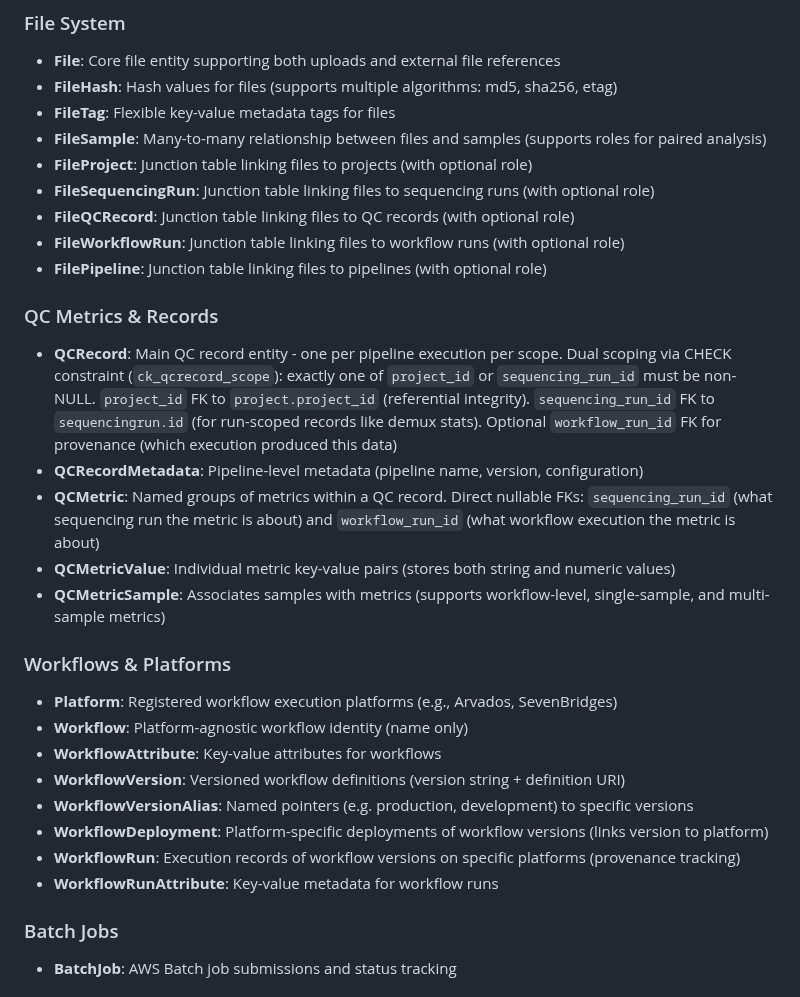
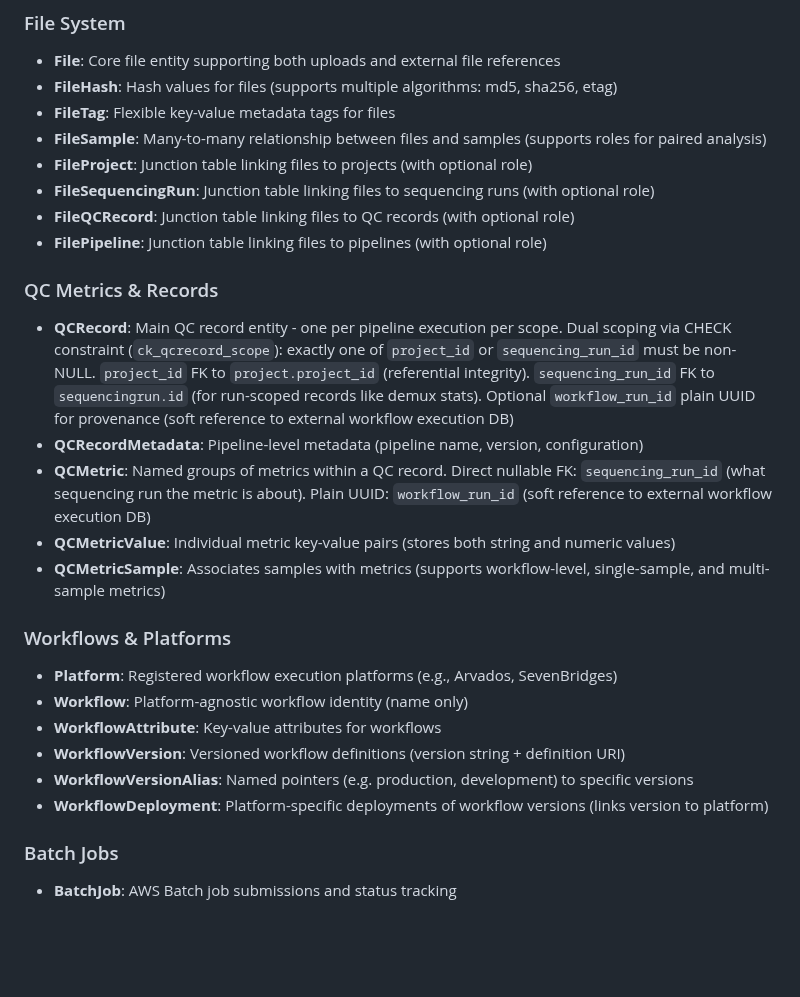
Before and after one commit to NGS360/APIServer, a Markdown page: docs/ER_DIAGRAM.md, the part around one of its changes. Rendered like a GitHub page; blank space fills up the shorter version.

```diff
--- a/docs/ER_DIAGRAM.md
+++ b/docs/ER_DIAGRAM.md
@@ -464,14 +433,13 @@ erDiagram
 - **FileProject**: Junction table linking files to projects (with optional role)
 - **FileSequencingRun**: Junction table linking files to sequencing runs (with optional role)
 - **FileQCRecord**: Junction table linking files to QC records (with optional role)
-- **FileWorkflowRun**: Junction table linking files to workflow runs (with optional role)
 - **FilePipeline**: Junction table linking files to pipelines (with optional role)
 
 ### QC Metrics & Records
 
-- **QCRecord**: Main QC record entity - one per pipeline execution per scope. Dual scoping via CHECK constraint (`ck_qcrecord_scope`): exactly one of `project_id` or `sequencing_run_id` must be non-NULL. `project_id` FK to `project.project_id` (referential integrity). `sequencing_run_id` FK to `sequencingrun.id` (for run-scoped records like demux stats). Optional `workflow_run_id` FK for provenance (which execution produced this data)
+- **QCRecord**: Main QC record entity - one per pipeline execution per scope. Dual scoping via CHECK constraint (`ck_qcrecord_scope`): exactly one of `project_id` or `sequencing_run_id` must be non-NULL. `project_id` FK to `project.project_id` (referential integrity). `sequencing_run_id` FK to `sequencingrun.id` (for run-scoped records like demux stats). Optional `workflow_run_id` plain UUID for provenance (soft reference to external workflow execution DB)
 - **QCRecordMetadata**: Pipeline-level metadata (pipeline name, version, configuration)
-- **QCMetric**: Named groups of metrics within a QC record. Direct nullable FKs: `sequencing_run_id` (what sequencing run the metric is about) and `workflow_run_id` (what workflow execution the metric is about)
+- **QCMetric**: Named groups of metrics within a QC record. Direct nullable FK: `sequencing_run_id` (what sequencing run the metric is about). Plain UUID: `workflow_run_id` (soft reference to external workflow execution DB)
 - **QCMetricValue**: Individual metric key-value pairs (stores both string and numeric values)
 - **QCMetricSample**: Associates samples with metrics (supports workflow-level, single-sample, and multi-sample metrics)
 
@@ -483,8 +451,6 @@ erDiagram
 - **WorkflowVersion**: Versioned workflow definitions (version string + definition URI)
 - **WorkflowVersionAlias**: Named pointers (e.g. production, development) to specific versions
 - **WorkflowDeployment**: Platform-specific deployments of workflow versions (links version to platform)
-- **WorkflowRun**: Execution records of workflow versions on specific platforms (provenance tracking)
-- **WorkflowRunAttribute**: Key-value metadata for workflow runs
 
 ### Batch Jobs
 
```
Also changed, not shown: other parts of docs/ER_DIAGRAM.md (+12 -46 lines), docs/FILE_MODEL.md (+5 -28 lines), docs/QCMETRICS.md (+13 -15 lines).
